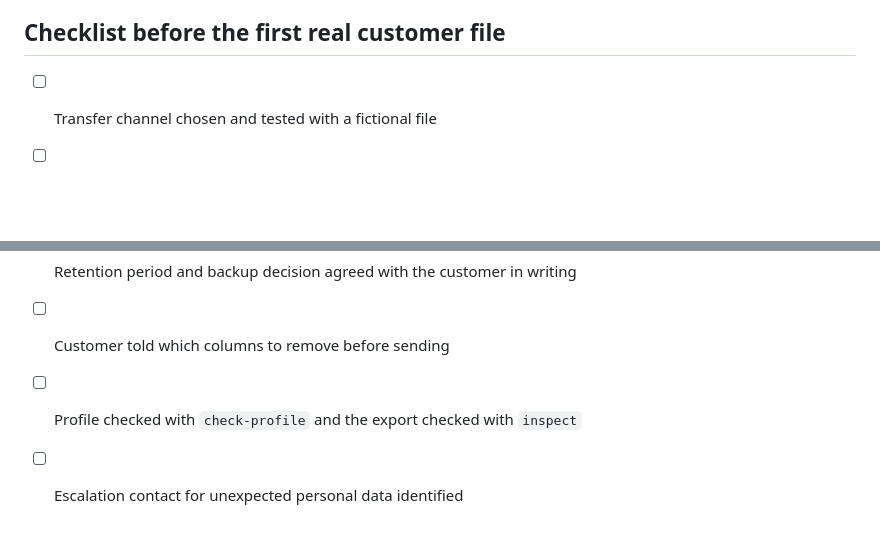
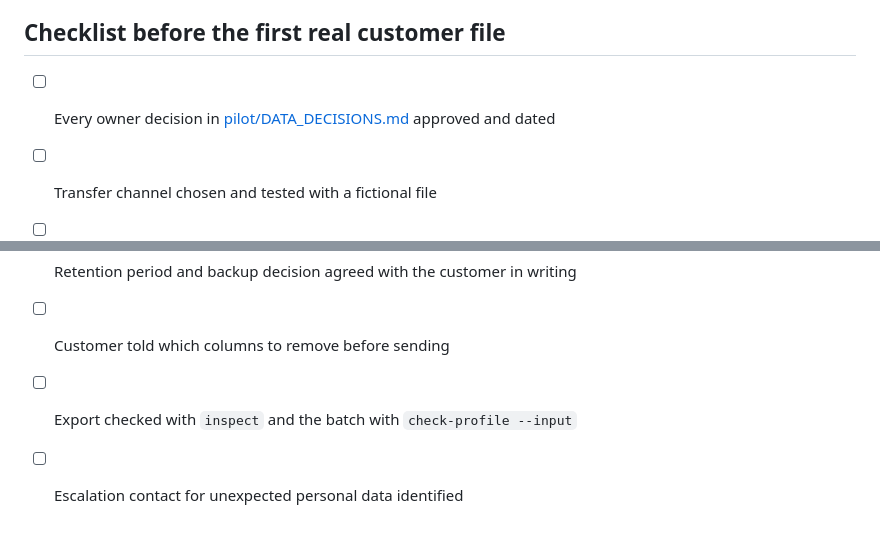
Before and after one commit to quangshuynh/business-data-automation, a Markdown page: docs/DATA_HANDLING.md, 2 parts joined by grey strips. Rendered like a GitHub page; blank space fills up the shorter version.

```diff
--- a/docs/DATA_HANDLING.md
+++ b/docs/DATA_HANDLING.md
@@ -119,9 +129,10 @@ expected):
 
 ## Checklist before the first real customer file
 
+- [ ] Every owner decision in [pilot/DATA_DECISIONS.md](pilot/DATA_DECISIONS.md) approved and dated
 - [ ] Transfer channel chosen and tested with a fictional file
 - [ ] Encrypted storage location prepared, outside the repository or in `customer-data/`
 - [ ] Retention period and backup decision agreed with the customer in writing
 - [ ] Customer told which columns to remove before sending
-- [ ] Profile checked with `check-profile` and the export checked with `inspect`
+- [ ] Export checked with `inspect` and the batch with `check-profile --input`
 - [ ] Escalation contact for unexpected personal data identified
```
Also changed, not shown: other parts of docs/DATA_HANDLING.md (+10 -0 lines), docs/pilot/DATA_DECISIONS.md (added, +41 -0 lines).
